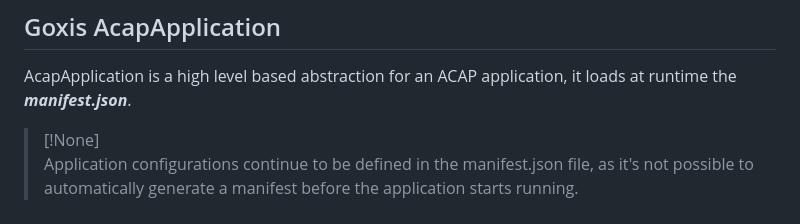
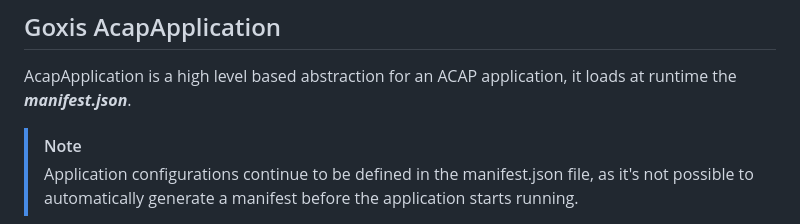
Before and after one commit to Cacsjep/goxis, a Markdown page: Readme.md, the part around the change. Rendered like a GitHub page.

```diff
--- a/Readme.md
+++ b/Readme.md
@@ -21,7 +21,7 @@ AcapApplication is a high level based abstraction for an ACAP application,
 it loads at runtime the ***manifest.json***.
 
 
-> [!None]
+> [!Note]
 > Application configurations continue to be defined in the manifest.json file, as it's not possible to automatically generate a manifest before the application starts running.
 
 ### Create a new AcapApplication
```
